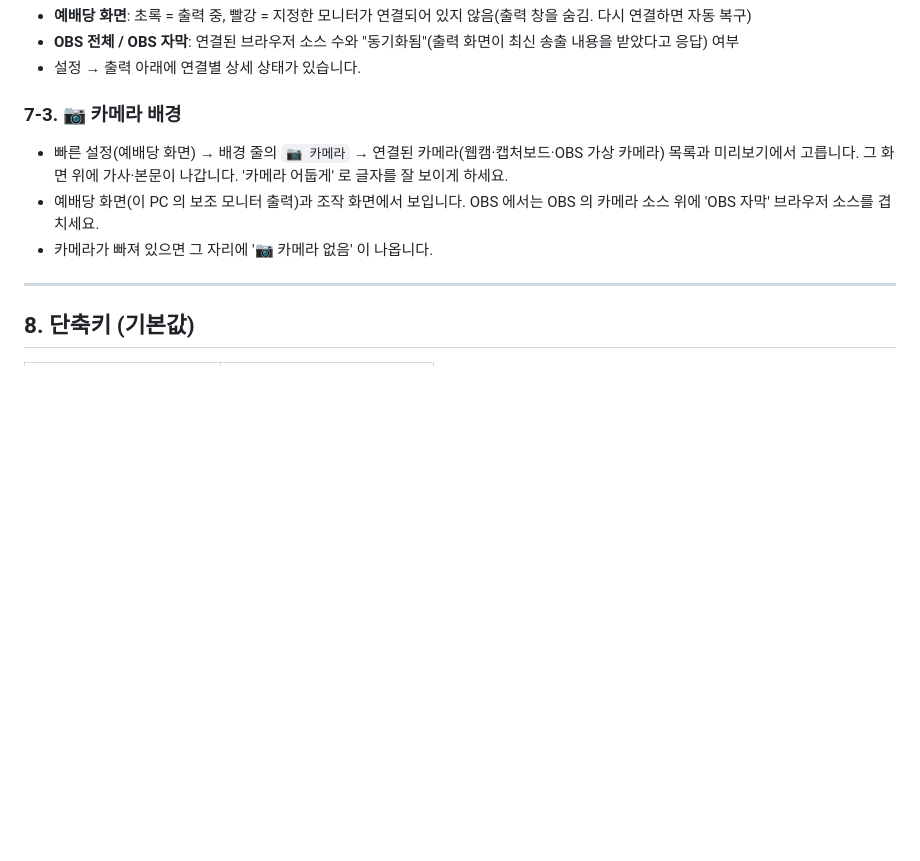
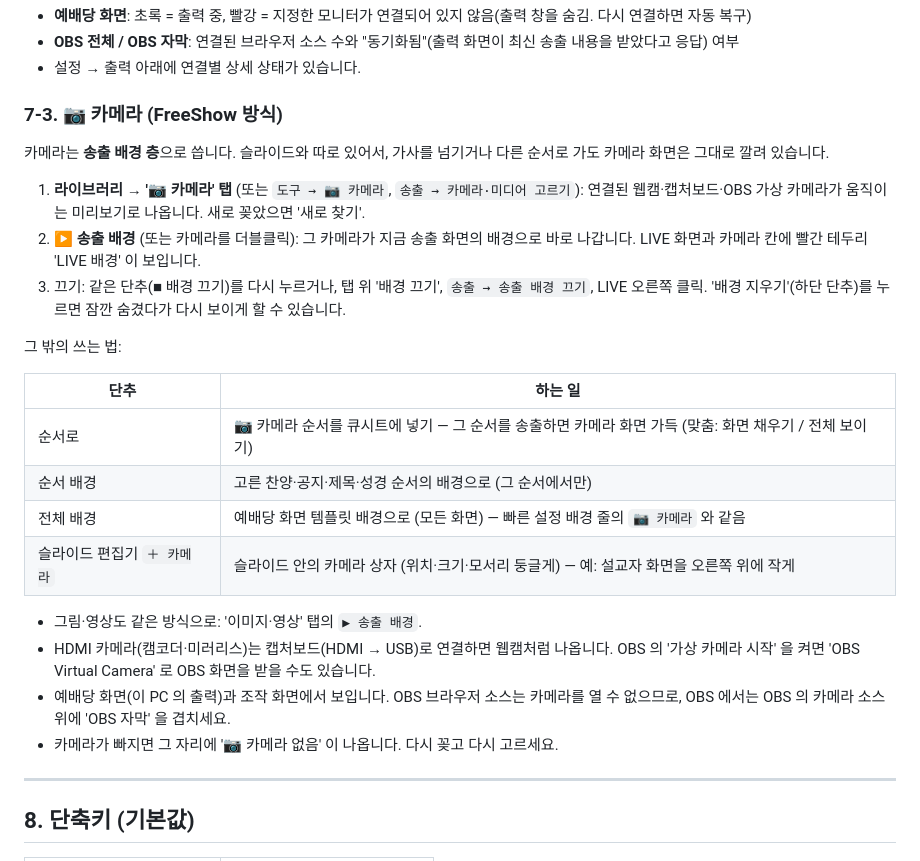
Before and after one commit to hahadark/WorshipCue, a Markdown page: docs/사용자설명서.md, the part around the change. Rendered like a GitHub page; blank space fills up the shorter version.

```diff
--- a/docs/사용자설명서.md
+++ b/docs/사용자설명서.md
@@ -393,11 +393,29 @@ WorshipCue 는 교회 예배 순서(큐시트)를 미리 만들어 두고, 예
 - **OBS 전체 / OBS 자막**: 연결된 브라우저 소스 수와 "동기화됨"(출력 화면이 최신 송출 내용을 받았다고 응답) 여부
 - 설정 → 출력 아래에 연결별 상세 상태가 있습니다.
 
-### 7-3. 📷 카메라 배경
+### 7-3. 📷 카메라 (FreeShow 방식)
 
-- 빠른 설정(예배당 화면) → 배경 줄의 `📷 카메라` → 연결된 카메라(웹캠·캡처보드·OBS 가상 카메라) 목록과 미리보기에서 고릅니다. 그 화면 위에 가사·본문이 나갑니다. '카메라 어둡게' 로 글자를 잘 보이게 하세요.
-- 예배당 화면(이 PC 의 보조 모니터 출력)과 조작 화면에서 보입니다. OBS 에서는 OBS 의 카메라 소스 위에 'OBS 자막' 브라우저 소스를 겹치세요.
-- 카메라가 빠져 있으면 그 자리에 '📷 카메라 없음' 이 나옵니다.
+카메라는 **송출 배경 층**으로 씁니다. 슬라이드와 따로 있어서, 가사를 넘기거나 다른 순서로 가도 카메라 화면은 그대로 깔려 있습니다.
+
+1. **라이브러리 → '📷 카메라' 탭** (또는 `도구 → 📷 카메라`, `송출 → 카메라·미디어 고르기`): 연결된 웹캠·캡처보드·OBS 가상 카메라가 움직이는 미리보기로 나옵니다. 새로 꽂았으면 '새로 찾기'.
+2. **▶ 송출 배경** (또는 카메라를 더블클릭): 그 카메라가 지금 송출 화면의 배경으로 바로 나갑니다. LIVE 화면과 카메라 칸에 빨간 테두리 'LIVE 배경' 이 보입니다.
+3. 끄기: 같은 단추(■ 배경 끄기)를 다시 누르거나, 탭 위 '배경 끄기', `송출 → 송출 배경 끄기`, LIVE 오른쪽 클릭. '배경 지우기'(하단 단추)를 누르면 잠깐 숨겼다가 다시 보이게 할 수 있습니다.
+
+그 밖의 쓰는 법:
+
+| 단추 | 하는 일 |
+|---|---|
+| 순서로 | 📷 카메라 순서를 큐시트에 넣기 — 그 순서를 송출하면 카메라 화면 가득 (맞춤: 화면 채우기 / 전체 보이기) |
+| 순서 배경 | 고른 찬양·공지·제목·성경 순서의 배경으로 (그 순서에서만) |
+| 전체 배경 | 예배당 화면 템플릿 배경으로 (모든 화면) — 빠른 설정 배경 줄의 `📷 카메라` 와 같음 |
+| 슬라이드 편집기 `＋ 카메라` | 슬라이드 안의 카메라 상자 (위치·크기·모서리 둥글게) — 예: 설교자 화면을 오른쪽 위에 작게 |
+
+- 그림·영상도 같은 방식으로: '이미지·영상' 탭의 `▶ 송출 배경`.
+- HDMI 카메라(캠코더·미러리스)는 캡처보드(HDMI → USB)로 연결하면 웹캠처럼 나옵니다. OBS 의 '가상 카메라 시작' 을 켜면 'OBS Virtual Camera' 로 OBS 화면을 받을 수도 있습니다.
+- 예배당 화면(이 PC 의 출력)과 조작 화면에서 보입니다. OBS 브라우저 소스는 카메라를 열 수 없으므로, OBS 에서는 OBS 의 카메라 소스 위에 'OBS 자막' 을 겹치세요.
+- 카메라가 빠지면 그 자리에 '📷 카메라 없음' 이 나옵니다. 다시 꽂고 다시 고르세요.
+
+
 
 ---
 
```
Also changed, not shown: README.md (+9 -2 lines), docs/images/camera-tab.png (added), 16 other files.
